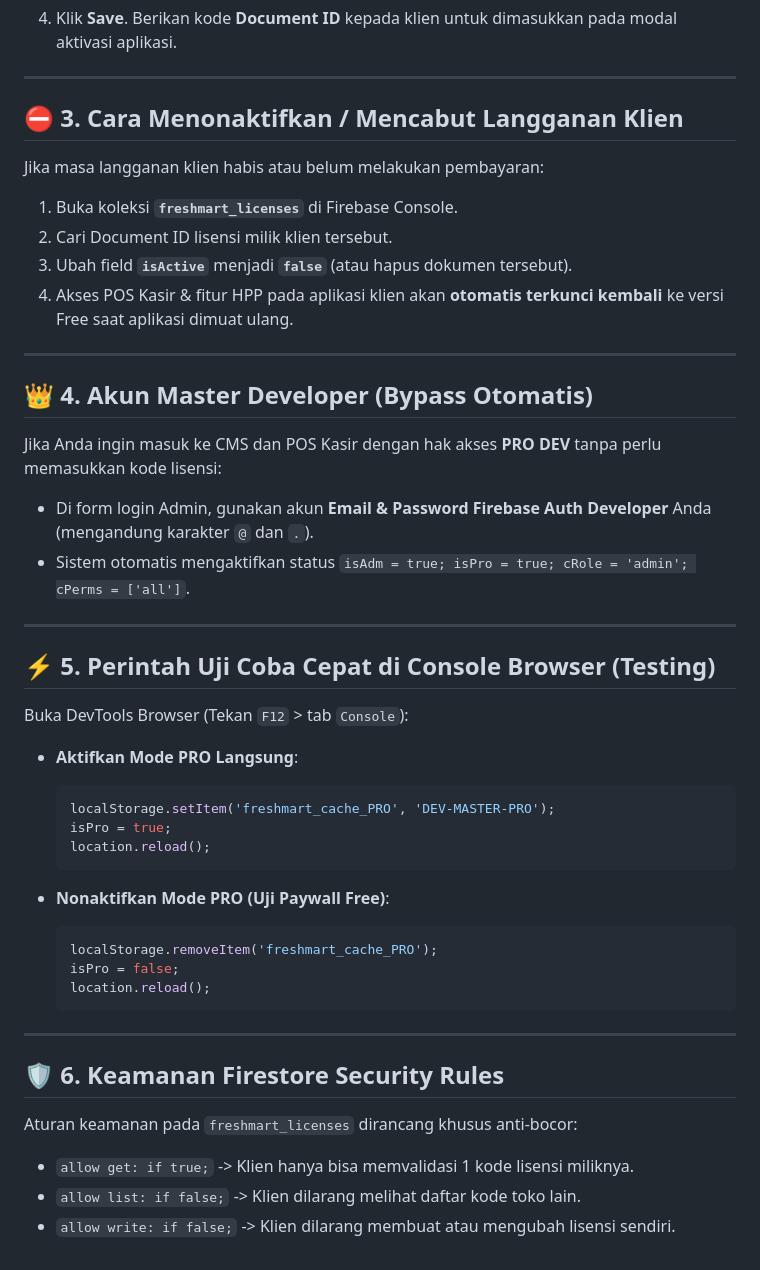
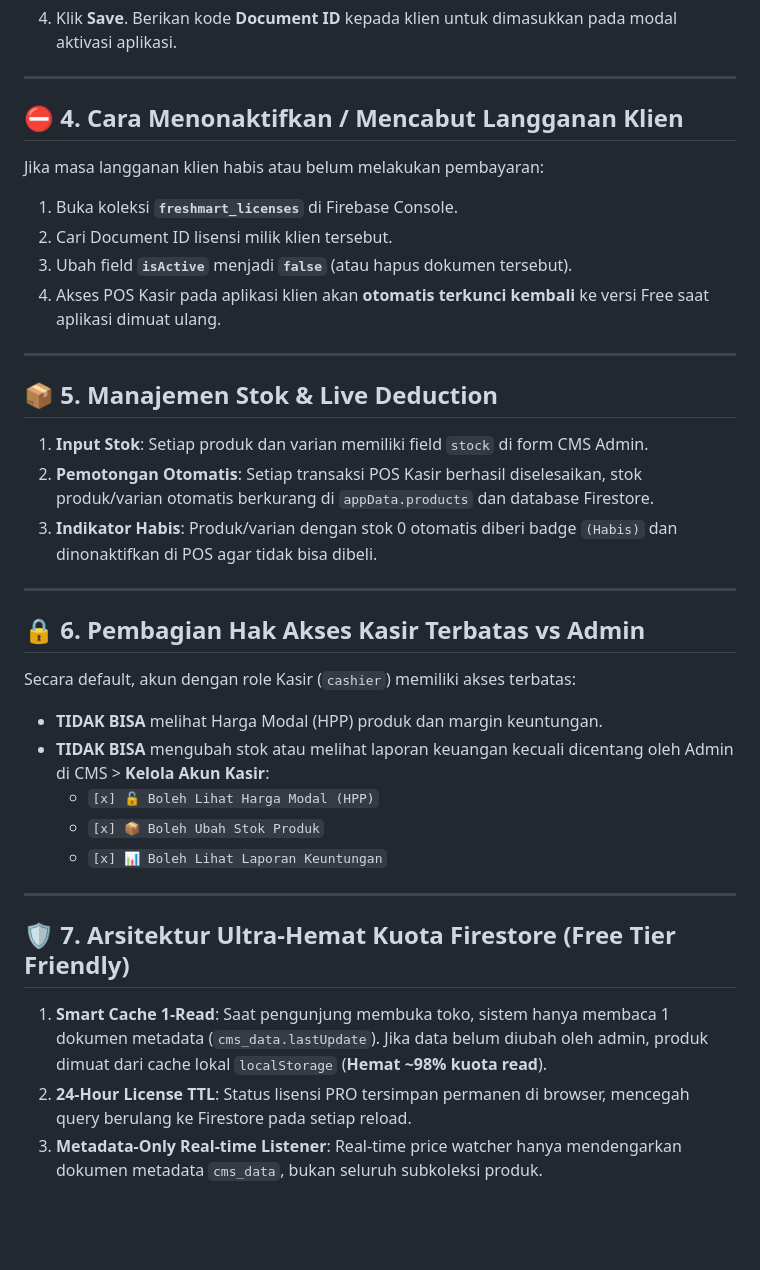
Before and after one commit to admgaffidigital/tokografika, a Markdown page: docs/PANDUAN_SAAS_DEVELOPER.md, the part around one of its changes. Drawn GitHub-style; blank space fills up the shorter version.

Commit message:
docs: update SaaS developer guide with master keys, stock management, restricted cashier permissions, and Firestore quota optimization

````diff
--- a/docs/PANDUAN_SAAS_DEVELOPER.md
+++ b/docs/PANDUAN_SAAS_DEVELOPER.md
@@ -35,43 +43,33 @@ Setiap kali ada klien yang berlangganan:
 
 ---
 
-## ⛔ 3. Cara Menonaktifkan / Mencabut Langganan Klien
+## ⛔ 4. Cara Menonaktifkan / Mencabut Langganan Klien
 Jika masa langganan klien habis atau belum melakukan pembayaran:
 1. Buka koleksi **`freshmart_licenses`** di Firebase Console.
 2. Cari Document ID lisensi milik klien tersebut.
 3. Ubah field **`isActive`** menjadi **`false`** (atau hapus dokumen tersebut).
-4. Akses POS Kasir & fitur HPP pada aplikasi klien akan **otomatis terkunci kembali** ke versi Free saat aplikasi dimuat ulang.
+4. Akses POS Kasir pada aplikasi klien akan **otomatis terkunci kembali** ke versi Free saat aplikasi dimuat ulang.
 
 ---
 
-## 👑 4. Akun Master Developer (Bypass Otomatis)
-Jika Anda ingin masuk ke CMS dan POS Kasir dengan hak akses **PRO DEV** tanpa perlu memasukkan kode lisensi:
-- Di form login Admin, gunakan akun **Email & Password Firebase Auth Developer** Anda (mengandung karakter `@` dan `.`).
-- Sistem otomatis mengaktifkan status `isAdm = true; isPro = true; cRole = 'admin'; cPerms = ['all']`.
+## 📦 5. Manajemen Stok & Live Deduction
+1. **Input Stok**: Setiap produk dan varian memiliki field `stock` di form CMS Admin.
+2. **Pemotongan Otomatis**: Setiap transaksi POS Kasir berhasil diselesaikan, stok produk/varian otomatis berkurang di `appData.products` dan database Firestore.
+3. **Indikator Habis**: Produk/varian dengan stok 0 otomatis diberi badge `(Habis)` dan dinonaktifkan di POS agar tidak bisa dibeli.
 
 ---
 
-## ⚡ 5. Perintah Uji Coba Cepat di Console Browser (Testing)
-Buka DevTools Browser (Tekan `F12` > tab `Console`):
-
-- **Aktifkan Mode PRO Langsung**:
-  ```javascript
-  localStorage.setItem('freshmart_cache_PRO', 'DEV-MASTER-PRO');
-  isPro = true;
-  location.reload();
-  ```
-
-- **Nonaktifkan Mode PRO (Uji Paywall Free)**:
-  ```javascript
-  localStorage.removeItem('freshmart_cache_PRO');
-  isPro = false;
-  location.reload();
-  ```
+## 🔒 6. Pembagian Hak Akses Kasir Terbatas vs Admin
+Secara default, akun dengan role Kasir (`cashier`) memiliki akses terbatas:
+- **TIDAK BISA** melihat Harga Modal (HPP) produk dan margin keuntungan.
+- **TIDAK BISA** mengubah stok atau melihat laporan keuangan kecuali dicentang oleh Admin di CMS > **Kelola Akun Kasir**:
+  - `[x] 🔓 Boleh Lihat Harga Modal (HPP)`
+  - `[x] 📦 Boleh Ubah Stok Produk`
+  - `[x] 📊 Boleh Lihat Laporan Keuntungan`
 
 ---
 
-## 🛡️ 6. Keamanan Firestore Security Rules
-Aturan keamanan pada `freshmart_licenses` dirancang khusus anti-bocor:
-- `allow get: if true;` -> Klien hanya bisa memvalidasi 1 kode lisensi miliknya.
-- `allow list: if false;` -> Klien dilarang melihat daftar kode toko lain.
-- `allow write: if false;` -> Klien dilarang membuat atau mengubah lisensi sendiri.
+## 🛡️ 7. Arsitektur Ultra-Hemat Kuota Firestore (Free Tier Friendly)
+1. **Smart Cache 1-Read**: Saat pengunjung membuka toko, sistem hanya membaca 1 dokumen metadata (`cms_data.lastUpdate`). Jika data belum diubah oleh admin, produk dimuat dari cache lokal `localStorage` (**Hemat ~98% kuota read**).
+2. **24-Hour License TTL**: Status lisensi PRO tersimpan permanen di browser, mencegah query berulang ke Firestore pada setiap reload.
+3. **Metadata-Only Real-time Listener**: Real-time price watcher hanya mendengarkan dokumen metadata `cms_data`, bukan seluruh subkoleksi produk.
````
Also changed, not shown: other parts of docs/PANDUAN_SAAS_DEVELOPER.md (+11 -3 lines).
